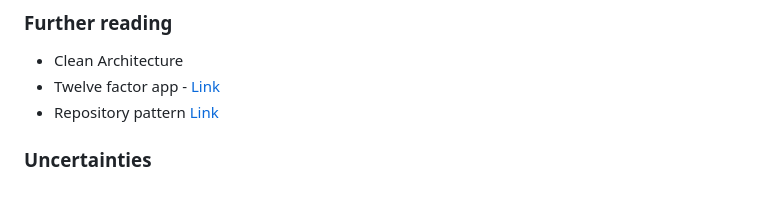
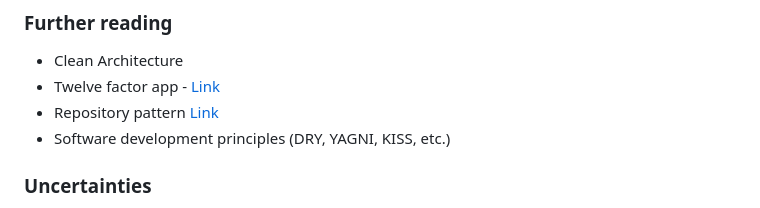
Before and after one commit to vp2305/GoSocial, a Markdown page: README.md, the part around the change. GitHub-like rendering.

Commit message:
Revisit software development principles.

```diff
--- a/README.md
+++ b/README.md
@@ -63,6 +63,7 @@
 - Clean Architecture
 - Twelve factor app - [Link](https://12factor.net)
 - Repository pattern [Link](https://www.toptal.com/go/go-repository-tutorial)
+- Software development principles (DRY, YAGNI, KISS, etc.)
 
 ### Uncertainties
 - SAGA pattern
```
